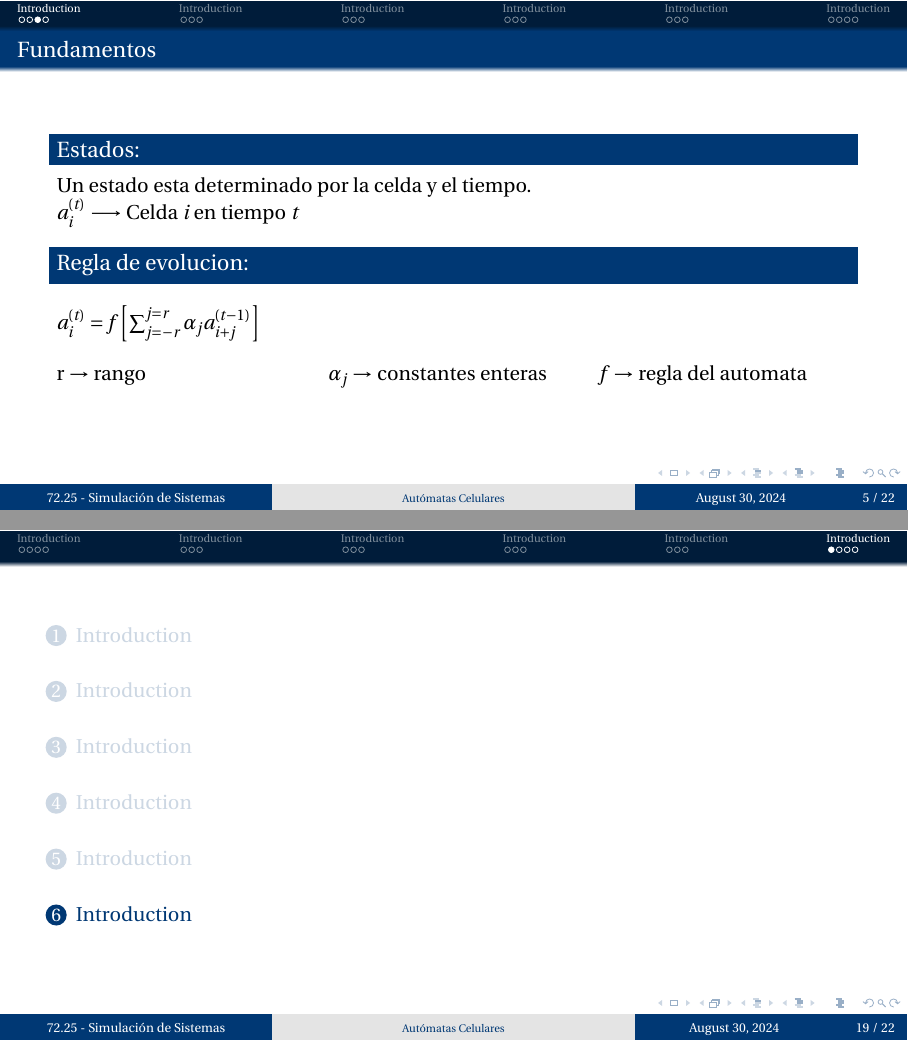
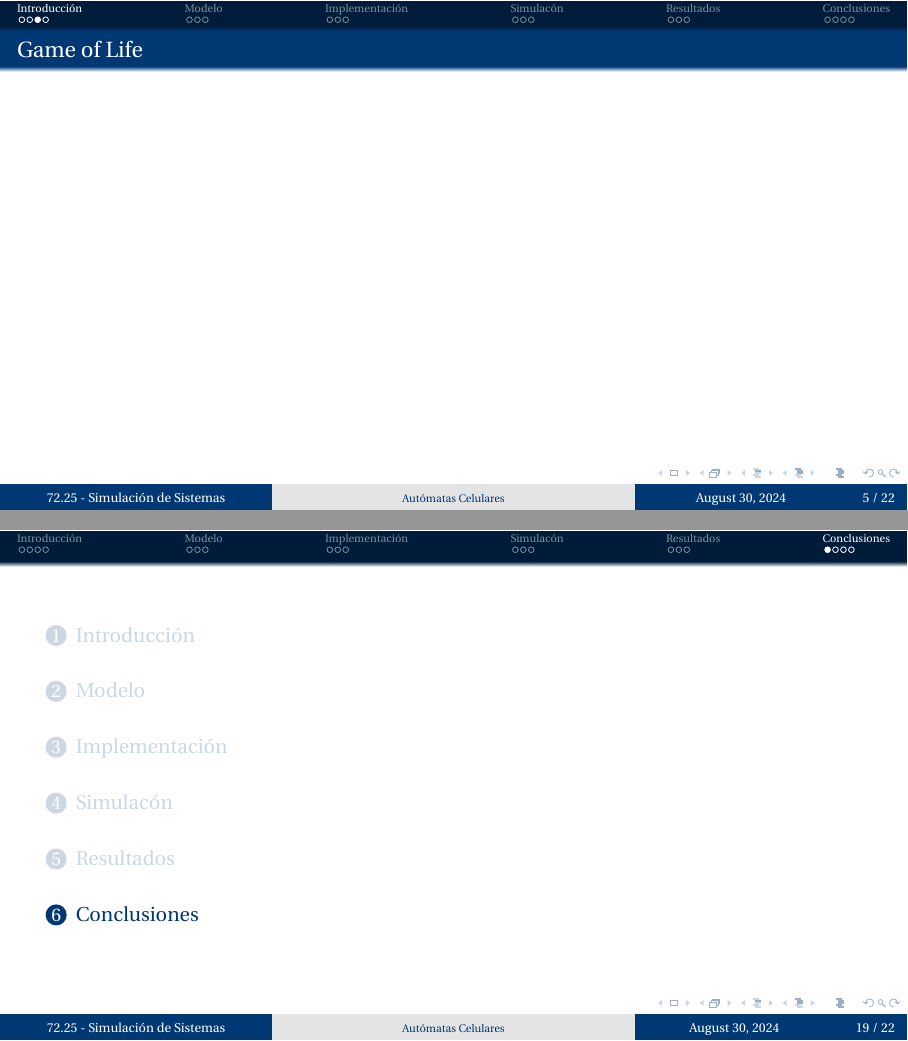
Before and after one commit to martinippo01/SS-TP, LaTeX slides (TP2/docs/presentacion/presentacion.tex, which reads TP2/docs/presentacion/01-introduccion.tex, TP2/docs/presentacion/02-modelo.tex, TP2/docs/presentacion/03-implementacion.tex): pages 5 and 19 of 22, joined at a grey line. Compiled offline with pdfLaTeX.

Commit message:
fix: modelo

```diff
--- a/TP2/docs/presentacion/01-introduccion.tex
+++ b/TP2/docs/presentacion/01-introduccion.tex
@@ -1,4 +1,4 @@
-\section{Introduction}
+\section{Introducción}
 
 \begin{frame}{Automatas Celulares}
     \begin{block}{Son arreglos regulares de celdas individuales de la misma clase.}
@@ -13,27 +20,7 @@
 \end{frame}
 
-\begin{frame}{Fundamentos}
-    \begin{block}{Estados:}
-        Un estado esta determinado por la celda y el tiempo.
-        \\
-        $a_{i}^{(t)}$ $\longrightarrow$ Celda $i$ en tiempo $t$
+\begin{frame}{Game of Life}
 
-    \end{block}
-    \begin{block}{Regla de evolucion:}
-
-        \vspace{1em}
-
-        $a_{i}^{(t)} = f \left[ \sum_{j=-r}^{j=r}  \alpha_{j} a_{i+j}^{(t-1)} \right]$
-
-        \begin{multicols}{3}
-            r $\rightarrow$ rango
-
-            $\alpha_j$ $\rightarrow$ constantes enteras
-
-            $f$ $\rightarrow$ regla del automata
-        \end{multicols}
-
-    \end{block}
 \end{frame}
 
 \begin{frame}{Vecindario}
--- a/TP2/docs/presentacion/02-modelo.tex
+++ b/TP2/docs/presentacion/02-modelo.tex
@@ -1,4 +1,4 @@
-\section{Introduction}
+\section{Modelo}
 \begin{frame}{Background and Motivation}
     \frametitle<presentation>{Background and Motivation}
     \begin{block}{Why to give a presentation:}
--- a/TP2/docs/presentacion/03-implementacion.tex
+++ b/TP2/docs/presentacion/03-implementacion.tex
@@ -1,4 +1,4 @@
-\section{Introduction}
+\section{Implementación}
 \begin{frame}{Background and Motivation}
     \frametitle<presentation>{Background and Motivation}
     \begin{block}{Why to give a presentation:}
--- a/TP2/docs/presentacion/04-simulaciones.tex
+++ b/TP2/docs/presentacion/04-simulaciones.tex
@@ -1,4 +1,4 @@
-\section{Introduction}
+\section{Simulacón}
 \begin{frame}{Background and Motivation}
     \frametitle<presentation>{Background and Motivation}
     \begin{block}{Why to give a presentation:}
--- a/TP2/docs/presentacion/05-resultados.tex
+++ b/TP2/docs/presentacion/05-resultados.tex
@@ -1,4 +1,4 @@
-\section{Introduction}
+\section{Resultados}
 \begin{frame}{Background and Motivation}
     \frametitle<presentation>{Background and Motivation}
     \begin{block}{Why to give a presentation:}
--- a/TP2/docs/presentacion/06-conclusiones.tex
+++ b/TP2/docs/presentacion/06-conclusiones.tex
@@ -1,4 +1,4 @@
-\section{Introduction}
+\section{Conclusiones}
 \begin{frame}{Background and Motivation}
     \frametitle<presentation>{Background and Motivation}
     \begin{block}{Why to give a presentation:}
```
Also changed, not shown: TP2/docs/informe/02-Modelo.tex (+14 -8 lines), TP2/docs/presentacion/01-introduccion.tex (7 more changed lines).
